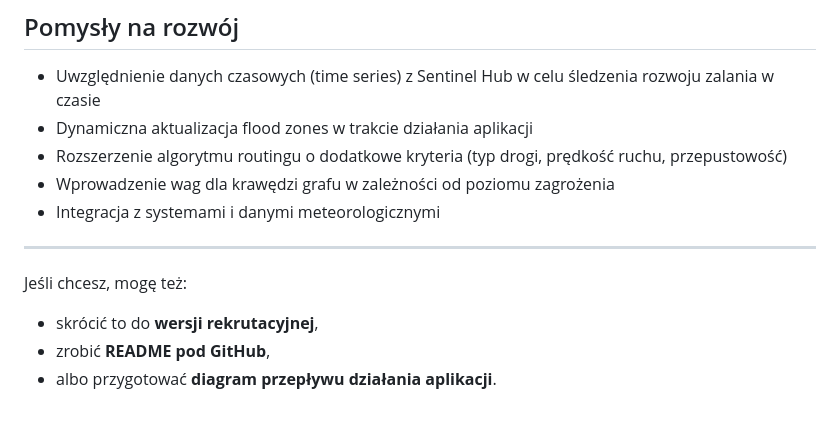
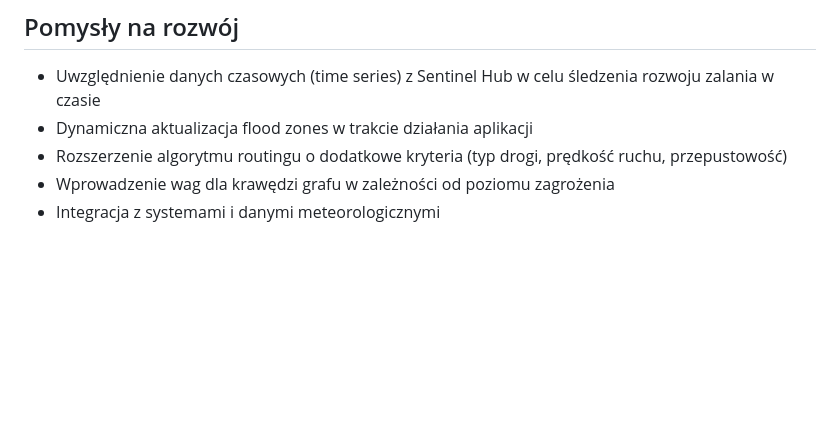
Before and after one commit to Adam-Sapiecha/Sensorbite, a Markdown page: README.md, the part around the change. GitHub-like rendering; blank space fills up the shorter version.

```diff
--- a/README.md
+++ b/README.md
@@ -274,11 +274,3 @@ GeoJSON typu `Polygon` lub `MultiPolygon` reprezentujący flood zones
 * Rozszerzenie algorytmu routingu o dodatkowe kryteria (typ drogi, prędkość ruchu, przepustowość)
 * Wprowadzenie wag dla krawędzi grafu w zależności od poziomu zagrożenia
 * Integracja z systemami i danymi meteorologicznymi
-
----
-
-Jeśli chcesz, mogę też:
-
-* skrócić to do **wersji rekrutacyjnej**,
-* zrobić **README pod GitHub**,
-* albo przygotować **diagram przepływu działania aplikacji**.
```
